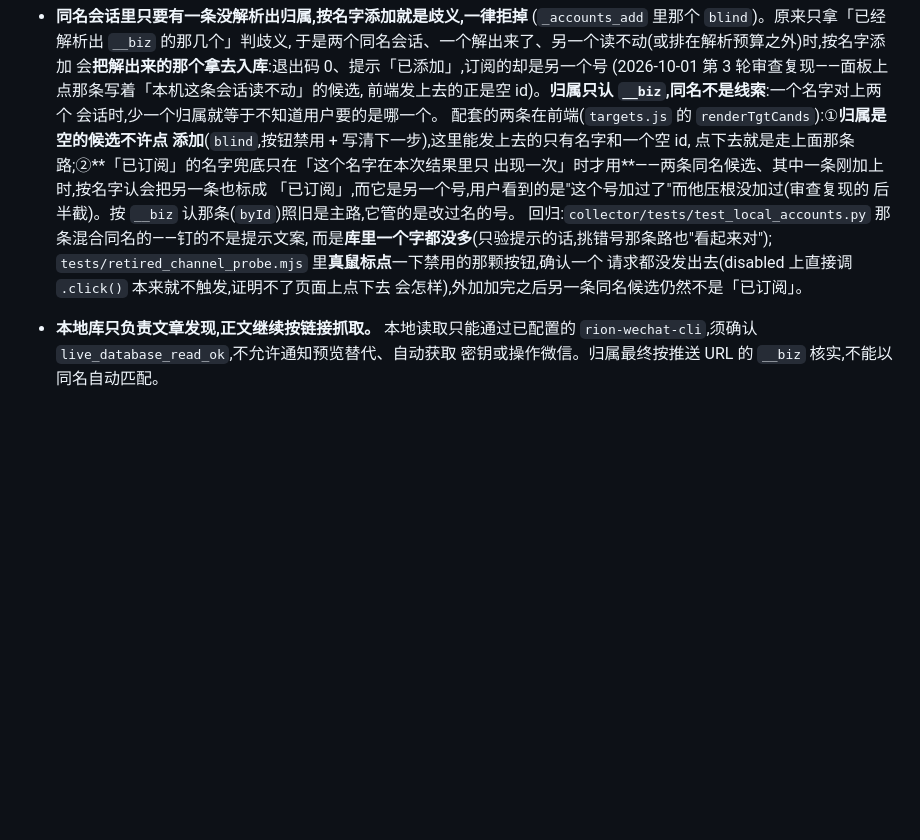
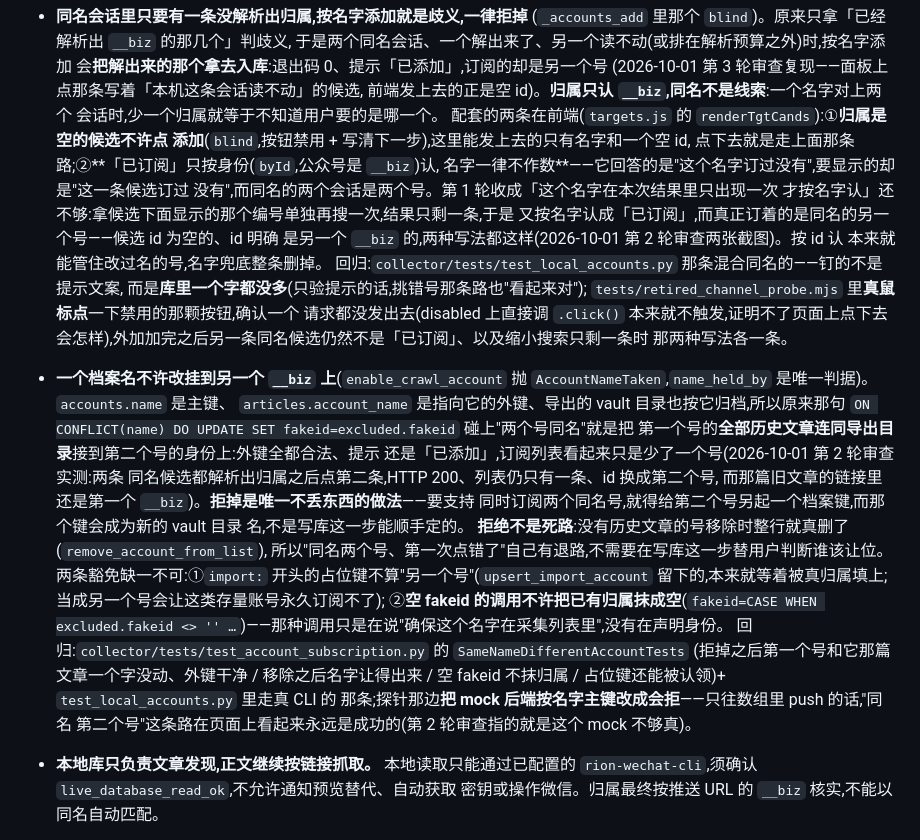
Before and after one commit to noroot777/knowbase, a Markdown page: CLAUDE.md, the part around the change. Drawn GitHub-style; blank space fills up the shorter version.

Commit message:
CLAUDE.md:写上「档案名不许改挂到另一个 __biz」和前端那条收紧

```diff
--- a/CLAUDE.md
+++ b/CLAUDE.md
@@ -161,15 +161,40 @@
   会话时,少一个归属就等于不知道用户要的是哪一个。
   配套的两条在前端(`targets.js` 的 `renderTgtCands`):①**归属是空的候选不许点
   添加**(`blind`,按钮禁用 + 写清下一步),这里能发上去的只有名字和一个空 id,
-  点下去就是走上面那条路;②**「已订阅」的名字兜底只在「这个名字在本次结果里只
-  出现一次」时才用**——两条同名候选、其中一条刚加上时,按名字认会把另一条也标成
-  「已订阅」,而它是另一个号,用户看到的是"这个号加过了"而他压根没加过(审查复现的
-  后半截)。按 `__biz` 认那条(`byId`)照旧是主路,它管的是改过名的号。
+  点下去就是走上面那条路;②**「已订阅」只按身份(`byId`,公众号是 `__biz`)认,
+  名字一律不作数**——它回答的是"这个名字订过没有",要显示的却是"这一条候选订过
+  没有",而同名的两个会话是两个号。第 1 轮收成「这个名字在本次结果里只出现一次
+  才按名字认」还不够:拿候选下面显示的那个编号单独再搜一次,结果只剩一条,于是
+  又按名字认成「已订阅」,而真正订着的是同名的另一个号——候选 id 为空的、id 明确
+  是另一个 `__biz` 的,两种写法都这样(2026-10-01 第 2 轮审查两张截图)。按 id 认
+  本来就能管住改过名的号,名字兜底整条删掉。
   回归:`collector/tests/test_local_accounts.py` 那条混合同名的——钉的不是提示文案,
   而是**库里一个字都没多**(只验提示的话,挑错号那条路也"看起来对");
   `tests/retired_channel_probe.mjs` 里**真鼠标点**一下禁用的那颗按钮,确认一个
   请求都没发出去(disabled 上直接调 `.click()` 本来就不触发,证明不了页面上点下去
-  会怎样),外加加完之后另一条同名候选仍然不是「已订阅」。
+  会怎样),外加加完之后另一条同名候选仍然不是「已订阅」、以及缩小搜索只剩一条时
+  那两种写法各一条。
+- **一个档案名不许改挂到另一个 `__biz` 上**(`enable_crawl_account` 抛
+  `AccountNameTaken`,`name_held_by` 是唯一判据)。`accounts.name` 是主键、
+  `articles.account_name` 是指向它的外键、导出的 vault 目录也按它归档,所以原来那句
+  `ON CONFLICT(name) DO UPDATE SET fakeid=excluded.fakeid` 碰上"两个号同名"就是把
+  第一个号的**全部历史文章连同导出目录**接到第二个号的身份上:外键全都合法、提示
+  还是「已添加」,订阅列表看起来只是少了一个号(2026-10-01 第 2 轮审查实测:两条
+  同名候选都解析出归属之后点第二条,HTTP 200、列表仍只有一条、id 换成第二个号,
+  而那篇旧文章的链接里还是第一个 `__biz`)。**拒掉是唯一不丢东西的做法**——要支持
+  同时订阅两个同名号,就得给第二个号另起一个档案键,而那个键会成为新的 vault 目录
+  名,不是写库这一步能顺手定的。
+  **拒绝不是死路**:没有历史文章的号移除时整行就真删了(`remove_account_from_list`),
+  所以"同名两个号、第一次点错了"自己有退路,不需要在写库这一步替用户判断谁该让位。
+  两条豁免缺一不可:①`import:` 开头的占位键不算"另一个号"(`upsert_import_account`
+  留下的,本来就等着被真归属填上;当成另一个号会让这类存量账号永久订阅不了);
+  ②**空 fakeid 的调用不许把已有归属抹成空**(`fakeid=CASE WHEN excluded.fakeid <> ''
+  …`)——那种调用只是在说"确保这个名字在采集列表里",没有在声明身份。
+  回归:`collector/tests/test_account_subscription.py` 的 `SameNameDifferentAccountTests`
+  (拒掉之后第一个号和它那篇文章一个字没动、外键干净 / 移除之后名字让得出来 /
+  空 fakeid 不抹归属 / 占位键还能被认领)+ `test_local_accounts.py` 里走真 CLI 的
+  那条;探针那边**把 mock 后端按名字主键改成会拒**——只往数组里 push 的话,"同名
+  第二个号"这条路在页面上看起来永远是成功的(第 2 轮审查指的就是这个 mock 不够真)。
 - **本地库只负责文章发现,正文继续按链接抓取。** 本地读取只能通过已配置的
   `rion-wechat-cli`,须确认 `live_database_read_ok`,不允许通知预览替代、自动获取
   密钥或操作微信。归属最终按推送 URL 的 `__biz` 核实,不能以同名自动匹配。
```
